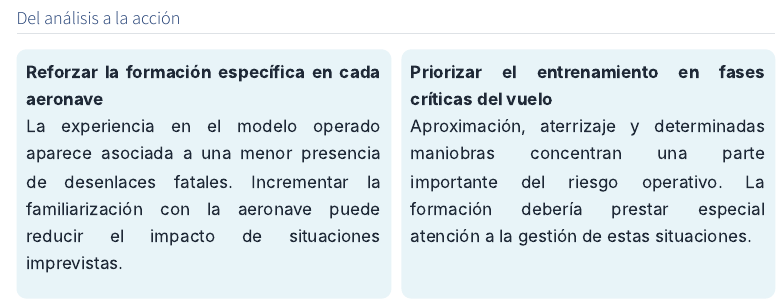
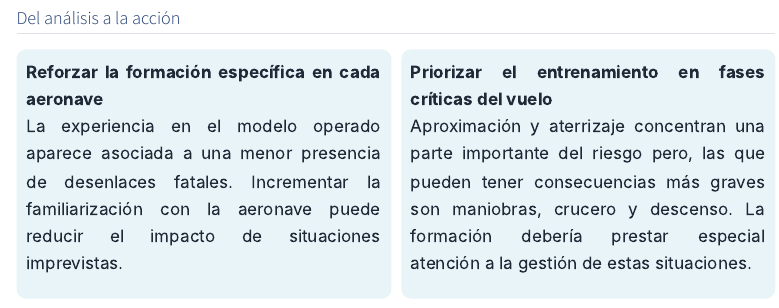
Before and after one commit to VSalcedoP/FAA_Analisys, a Quarto document (quarto/PR.Qmd): the page in a window 1100 px wide, from 5020 px down. Rendered offline with R 4.5, knitr and Pandoc in place of Quarto, with nearby package versions; the code chunks are not run, so their results and figures are left out; menus at the side of the page are left out.

Commit message:
Add files via upload

```diff
--- a/quarto/PR.Qmd
+++ b/quarto/PR.Qmd
@@ -1821,7 +1821,7 @@ Además, los resultados muestran que algunos aeropuertos y ciudades con pocos in
 
 <div style="flex: 1; background: #e8f4f8; padding: 1rem; border-radius: 10px; text-align: justify;">
   <strong>Priorizar el entrenamiento en fases críticas del vuelo</strong><br>
-  Aproximación, aterrizaje y determinadas maniobras concentran una parte importante del riesgo operativo. La formación debería prestar especial atención a la gestión de estas situaciones.
+  Aproximación y aterrizaje concentran una parte importante del riesgo pero, las que pueden tener consecuencias más graves son maniobras, crucero y descenso. La formación debería prestar especial atención a la gestión de estas situaciones.
 </div>
 
 </div>
```
